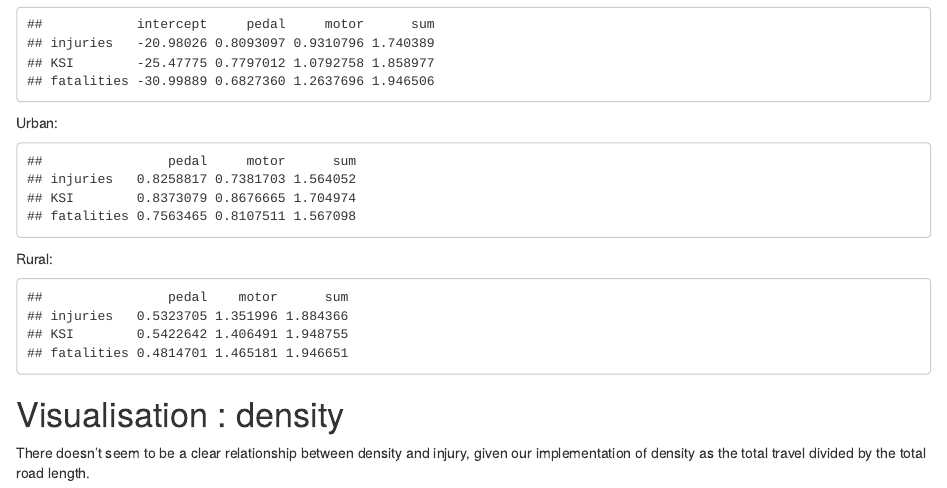
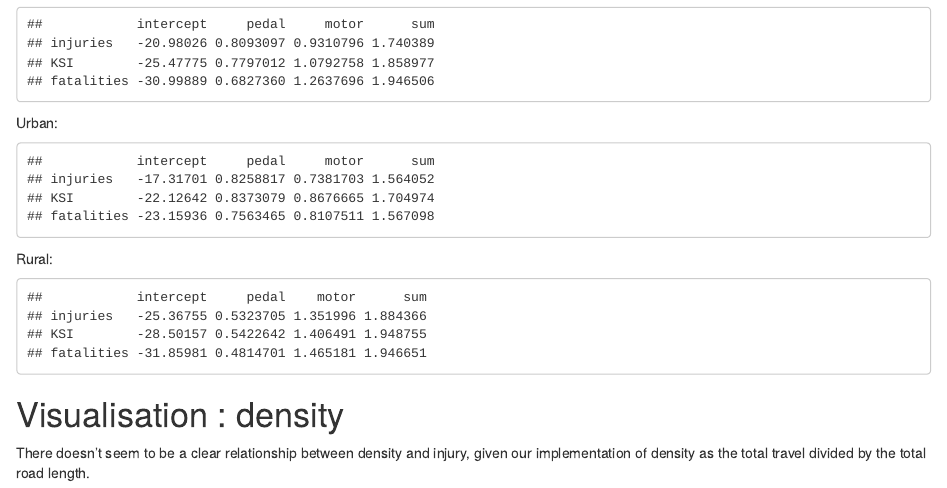
Before and after one commit to robj411/safety_in_numbers_power_law, an R Markdown document (england_LAs/models_markdown.Rmd): the page in a window 1100 px wide, from 4750 px down. Rendered offline with R 4.5, knitr and Pandoc, with nearby package versions.

Commit message:
intercepts

````diff
--- a/england_LAs/models_markdown.Rmd
+++ b/england_LAs/models_markdown.Rmd
@@ -262,30 +262,32 @@ coef_summary
 Urban:
 
 ```{r coefficients: urban}
-coef_summary <- data.frame(pedal=c(),motor=c(),sum=c())
+coef_summary <- data.frame(intercept=c(),pedal=c(),motor=c(),sum=c())
   for(i in 1:3){
     frml <- paste0(inj_cols[i],'~log(Pedal.Cycles)+log(Car)')
     mod <- glm(as.formula(frml),data=datasets[[2]],family=poisson(),offset=log(Pedal.Cycles)+log(Car)-log(AB))
-    coef_summary[i,1:2] <- mod$coefficients[2:3]+1
-    coef_summary[i,3] <- sum(coef_summary[i,1:2])
+    coef_summary[i,1] <- mod$coefficients[1]
+    coef_summary[i,2:3] <- mod$coefficients[2:3]+1
+    coef_summary[i,4] <- sum(coef_summary[i,2:3])
   }
 rownames(coef_summary) <- ylabs
-colnames(coef_summary) <- c('pedal','motor','sum')
+colnames(coef_summary) <- c('intercept','pedal','motor','sum')
 coef_summary
 ```
 
 Rural:
 
 ```{r coefficients: rural}
-coef_summary <- data.frame(pedal=c(),motor=c(),sum=c())
+coef_summary <- data.frame(intercept=c(),pedal=c(),motor=c(),sum=c())
   for(i in 1:3){
     frml <- paste0(inj_cols[i],'~log(Pedal.Cycles)+log(Car)')
     mod <- glm(as.formula(frml),data=datasets[[3]],family=poisson(),offset=log(Pedal.Cycles)+log(Car)-log(AB))
-    coef_summary[i,1:2] <- mod$coefficients[2:3]+1
-    coef_summary[i,3] <- sum(coef_summary[i,1:2])
+    coef_summary[i,1] <- mod$coefficients[1]
+    coef_summary[i,2:3] <- mod$coefficients[2:3]+1
+    coef_summary[i,4] <- sum(coef_summary[i,2:3])
   }
 rownames(coef_summary) <- ylabs
-colnames(coef_summary) <- c('pedal','motor','sum')
+colnames(coef_summary) <- c('intercept','pedal','motor','sum')
 coef_summary
 ```
 
````
Also changed, not shown: england_LAs/models_markdown.html.
